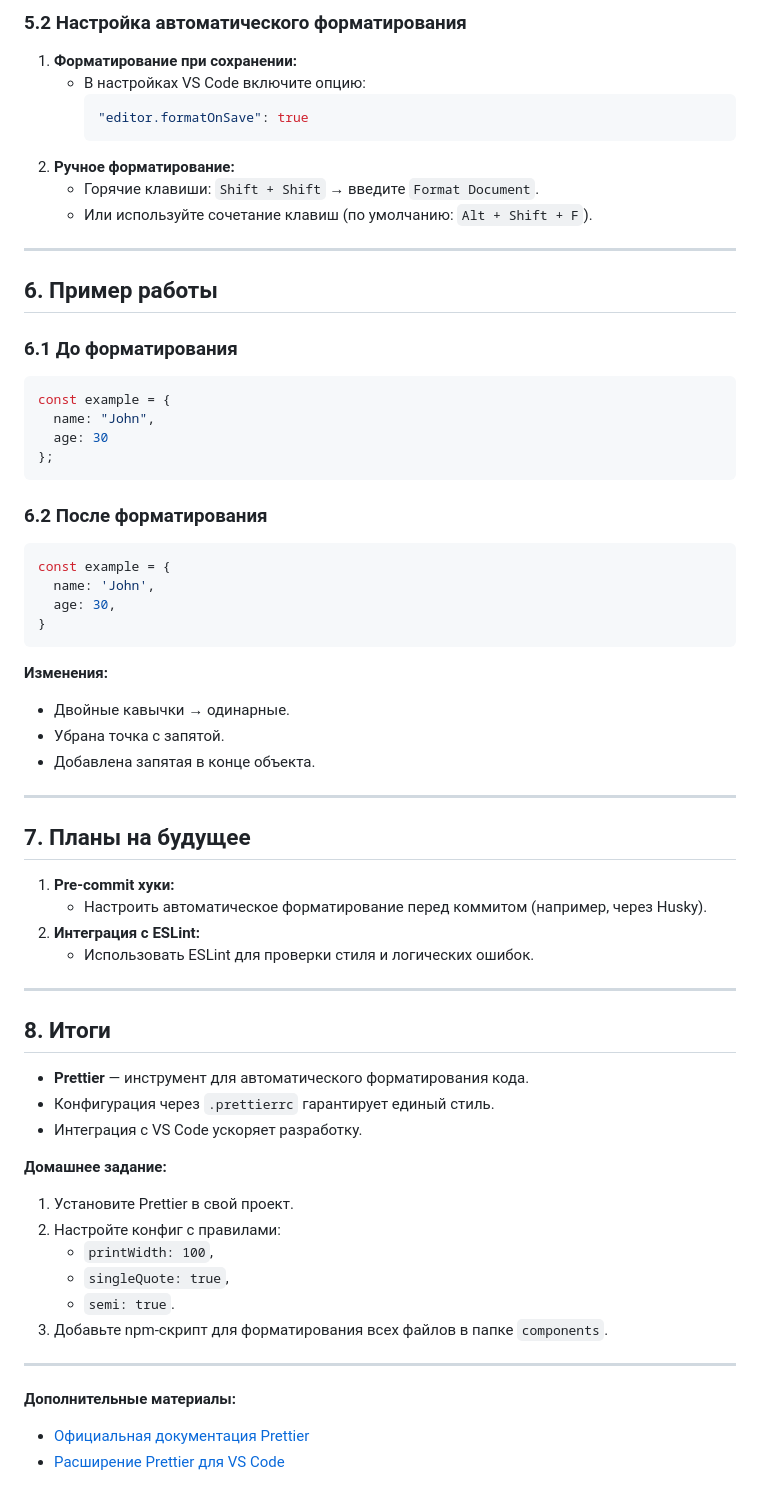
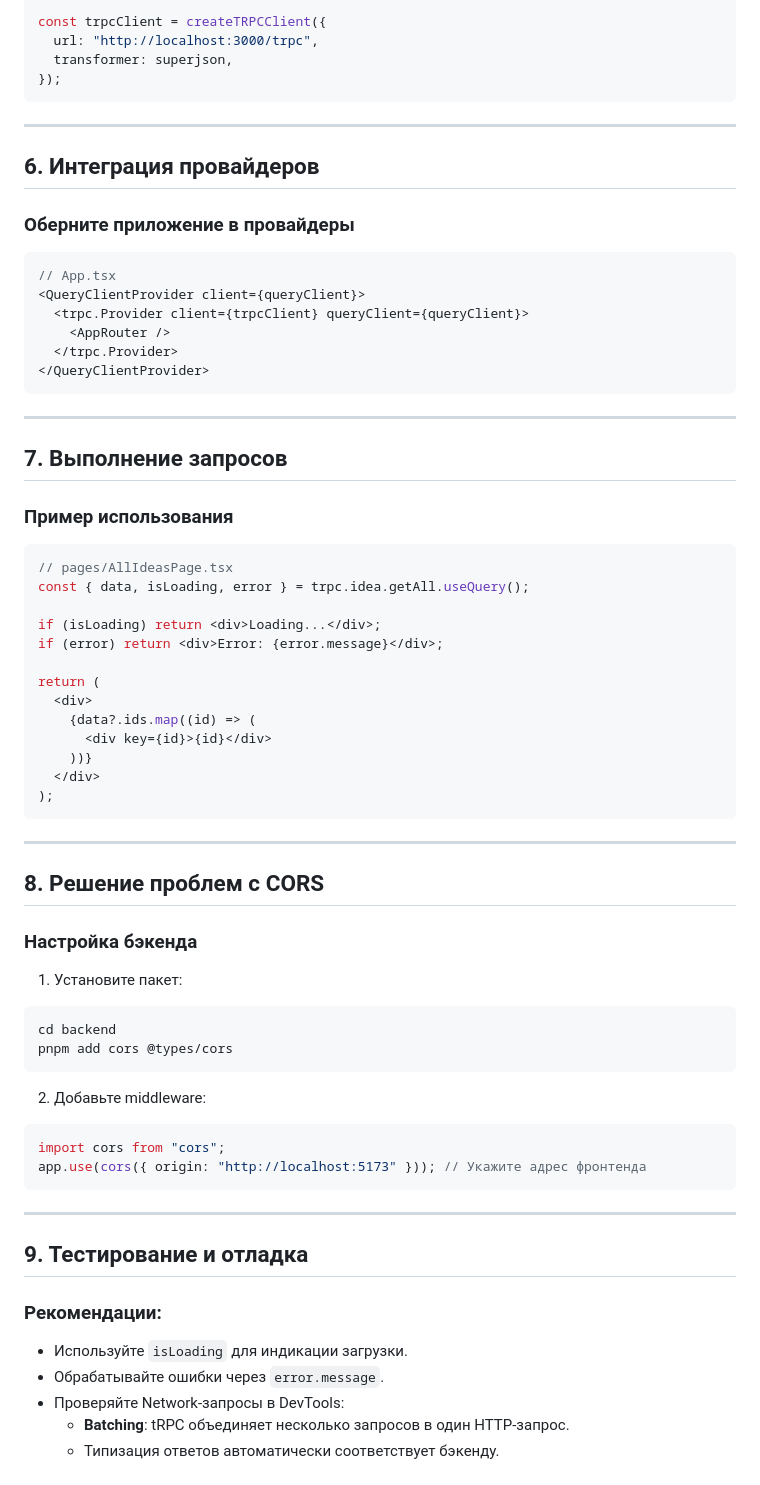
Before and after one commit to aybekkun/fullstack, a Markdown page: README.md, the part around the change printed below. GitHub-like rendering.

````diff
--- a/README.md
+++ b/README.md
@@ -73,64 +70,65 @@ npm run prettier
 
-### 5.2 Настройка автоматического форматирования
-1. **Форматирование при сохранении:**
-   - В настройках VS Code включите опцию:
-     ```json
-     "editor.formatOnSave": true
-     ```
-2. **Ручное форматирование:**
-   - Горячие клавиши: `Shift + Shift` → введите `Format Document`.
-   - Или используйте сочетание клавиш (по умолчанию: `Alt + Shift + F`).
+const trpcClient = createTRPCClient({
+  url: "http://localhost:3000/trpc",
+  transformer: superjson,
+});
+```
 
 ---
 
-## 6. Пример работы
-### 6.1 До форматирования
-```javascript
-const example = {
-  name: "John",
-  age: 30
-};
+## 6. Интеграция провайдеров
+### Оберните приложение в провайдеры
+```tsx
+// App.tsx
+<QueryClientProvider client={queryClient}>
+  <trpc.Provider client={trpcClient} queryClient={queryClient}>
+    <AppRouter />
+  </trpc.Provider>
+</QueryClientProvider>
 ```
-
-### 6.2 После форматирования
-```javascript
-const example = {
-  name: 'John',
-  age: 30,
-}
-```
-
-**Изменения:**
-- Двойные кавычки → одинарные.
-- Убрана точка с запятой.
-- Добавлена запятая в конце объекта.
 
 ---
 
-## 7. Планы на будущее
-1. **Pre-commit хуки:**
-   - Настроить автоматическое форматирование перед коммитом (например, через Husky).
-2. **Интеграция с ESLint:**
-   - Использовать ESLint для проверки стиля и логических ошибок.
+## 7. Выполнение запросов
+### Пример использования
+```tsx
+// pages/AllIdeasPage.tsx
+const { data, isLoading, error } = trpc.idea.getAll.useQuery();
+
+if (isLoading) return <div>Loading...</div>;
+if (error) return <div>Error: {error.message}</div>;
+
+return (
+  <div>
+    {data?.ids.map((id) => (
+      <div key={id}>{id}</div>
+    ))}
+  </div>
+);
+```
 
 ---
 
-## 8. Итоги
-- **Prettier** — инструмент для автоматического форматирования кода.
-- Конфигурация через `.prettierrc` гарантирует единый стиль.
-- Интеграция с VS Code ускоряет разработку.
-
-**Домашнее задание:**
-1. Установите Prettier в свой проект.
-2. Настройте конфиг с правилами:
-   - `printWidth: 100`,
-   - `singleQuote: true`,
-   - `semi: true`.
-3. Добавьте npm-скрипт для форматирования всех файлов в папке `components`.
+## 8. Решение проблем с CORS
+### Настройка бэкенда
+1. Установите пакет:
+```bash
+cd backend
+pnpm add cors @types/cors
+```
+2. Добавьте middleware:
+```ts
+import cors from "cors";
+app.use(cors({ origin: "http://localhost:5173" })); // Укажите адрес фронтенда
+```
 
 ---
 
-**Дополнительные материалы:**
-- [Официальная документация Prettier](https://prettier.io/)
-- [Расширение Prettier для VS Code](https://marketplace.visualstudio.com/items?itemName=esbenp.prettier-vscode)
+## 9. Тестирование и отладка
+### Рекомендации:
+- Используйте `isLoading` для индикации загрузки.
+- Обрабатывайте ошибки через `error.message`.
+- Проверяйте Network-запросы в DevTools:
+  - **Batching**: tRPC объединяет несколько запросов в один HTTP-запрос.
+  - Типизация ответов автоматически соответствует бэкенду.
 
````
Also changed, not shown: other parts of README.md (+73 -56 lines).
